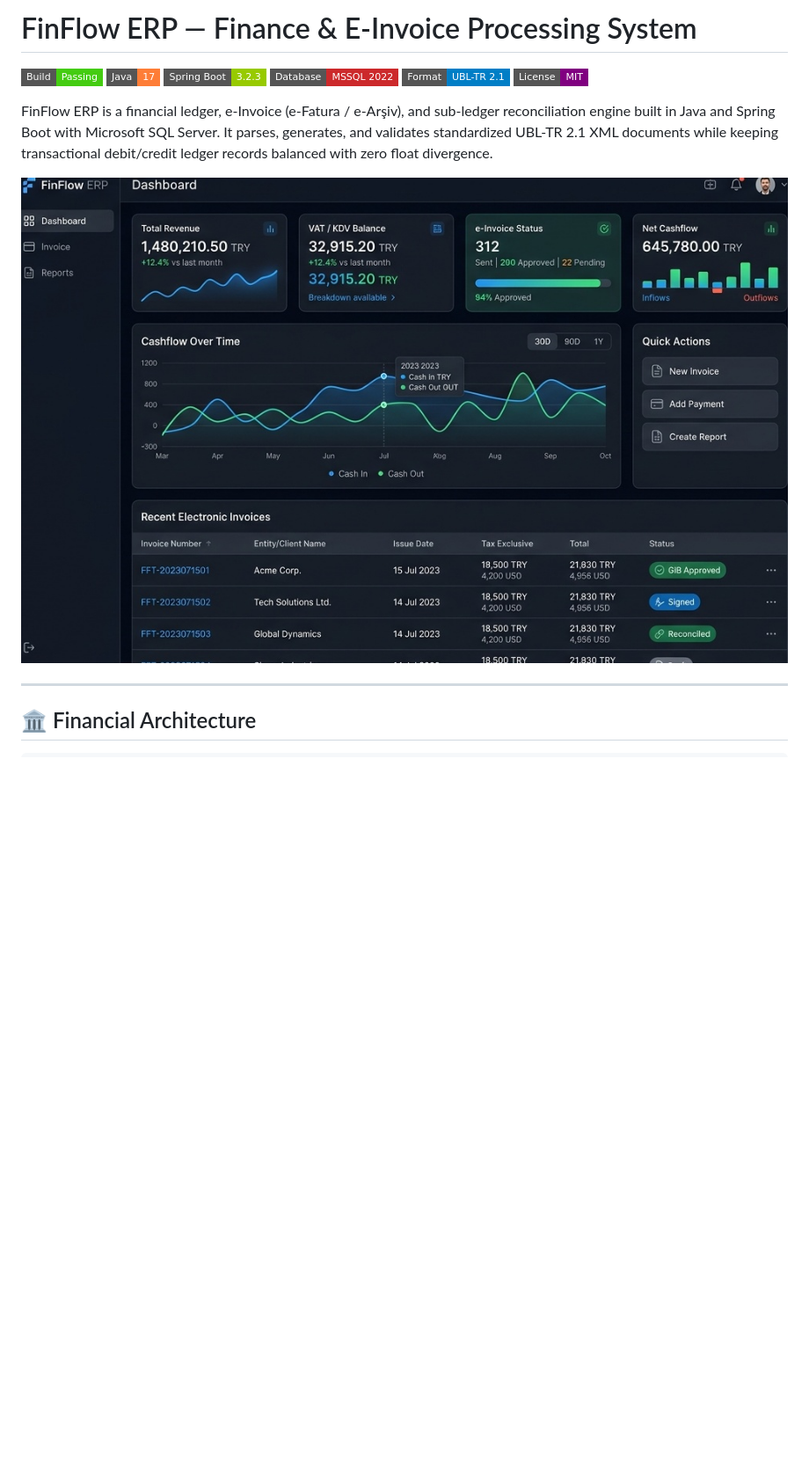
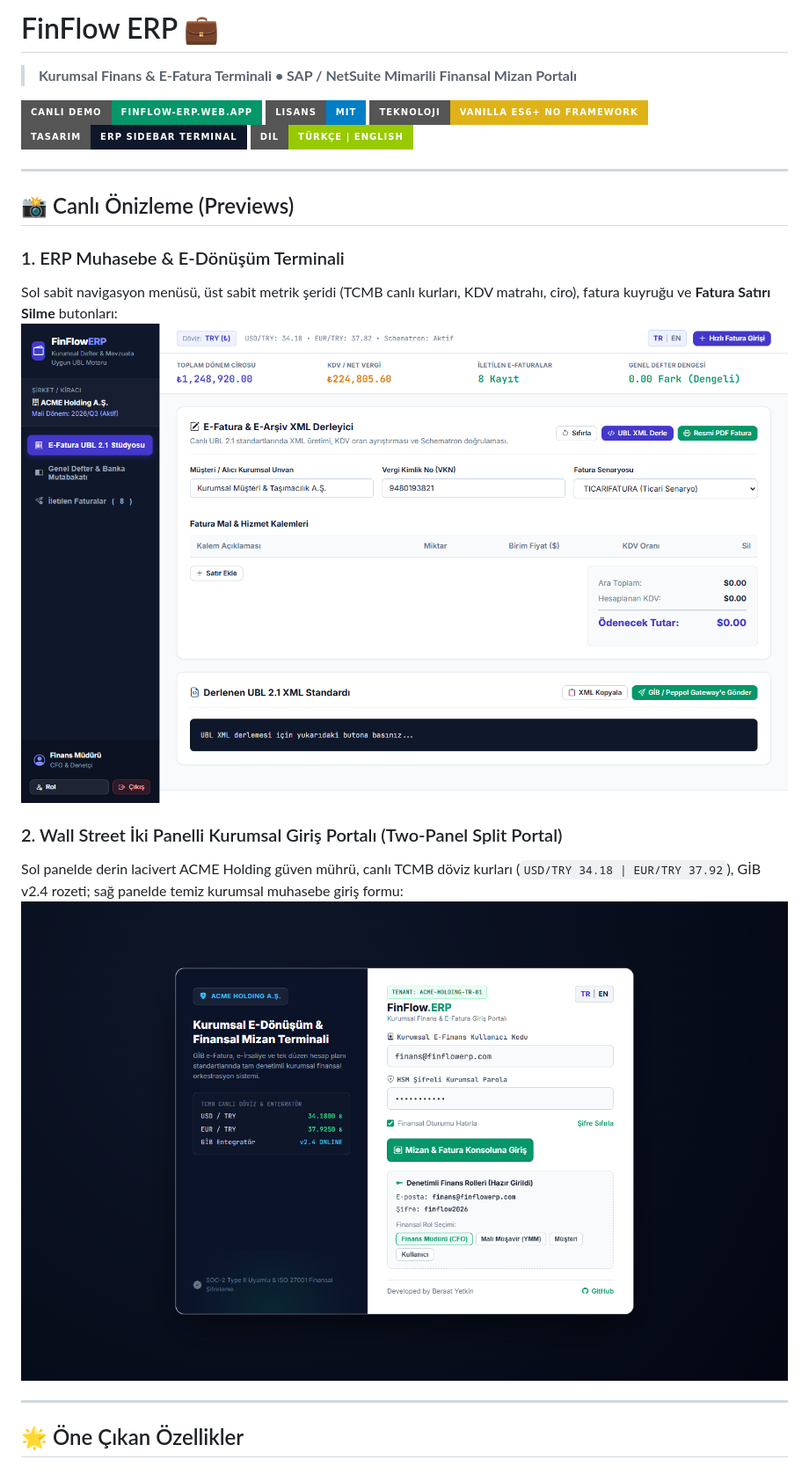
Before and after one commit to kubrvk/FinFlow-ERP, a Markdown page: README.md, the part around the change printed below. Shown: that part at 88% size. Drawn GitHub-style; pictures changed too: docs/preview-dashboard.png (added), docs/preview-login.png (added); badges without logos; blank space fills up the shorter version.

Commit message:
docs: comprehensive README documentation with high-res screenshots and live demos

```diff
--- a/README.md
+++ b/README.md
@@ -1,16 +1,25 @@
-# FinFlow ERP — Finance & E-Invoice Processing System
+# FinFlow ERP 💼
+> **Kurumsal Finans & E-Fatura Terminali • SAP / NetSuite Mimarili Finansal Mizan Portalı**
 
-![Build Status](https://img.shields.io/badge/Build-Passing-brightgreen?style=flat-square)
-![Java](https://img.shields.io/badge/Java-17-orange?style=flat-square&logo=openjdk)
-![Spring Boot](https://img.shields.io/badge/Spring_Boot-3.2.3-green?style=flat-square&logo=springboot)
-![MSSQL](https://img.shields.io/badge/Database-MSSQL_2022-CC292B?style=flat-square&logo=microsoftsqlserver)
-![UBL XML](https://img.shields.io/badge/Format-UBL--TR_2.1-blue?style=flat-square)
-![License](https://img.shields.io/badge/License-MIT-purple?style=flat-square)
-
-FinFlow ERP is a financial ledger, e-Invoice (e-Fatura / e-Arşiv), and sub-ledger reconciliation engine built in Java and Spring Boot with Microsoft SQL Server. It parses, generates, and validates standardized UBL-TR 2.1 XML documents while keeping transactional debit/credit ledger records balanced with zero float divergence.
-
-![FinFlow ERP Dashboard](docs/preview.jpg)
+[![Canlı Demo](https://img.shields.io/badge/Canl%C4%B1_Demo-finflow--erp.web.app-059669?style=for-the-badge&logo=google-chrome&logoColor=white)](https://finflow-erp.web.app)
+[![Lisans](https://img.shields.io/badge/Lisans-MIT-blue.svg?style=for-the-badge)](LICENSE)
+[![Teknoloji](https://img.shields.io/badge/Teknoloji-Vanilla_ES6%2B_No_Framework-yellow?style=for-the-badge&logo=javascript)](https://developer.mozilla.org)
+[![Arayüz](https://img.shields.io/badge/Tasar%C4%B1m-ERP_Sidebar_Terminal-0f172a?style=for-the-badge&logo=css3)](https://developer.mozilla.org)
+[![Dil](https://img.shields.io/badge/Dil-T%C3%BCrk%C3%A7e_%7C_English-green?style=for-the-badge)](https://finflow-erp.web.app)
 
 ---
 
-## 🏛️ Financial Architecture
+## 📸 Canlı Önizleme (Previews)
+
+### 1. ERP Muhasebe & E-Dönüşüm Terminali
+Sol sabit navigasyon menüsü, üst sabit metrik şeridi (TCMB canlı kurları, KDV matrahı, ciro), fatura kuyruğu ve **Fatura Satırı Silme** butonları:
+![FinFlow ERP Terminal Önizleme](docs/preview-dashboard.png)
+
+### 2. Wall Street İki Panelli Kurumsal Giriş Portalı (Two-Panel Split Portal)
+Sol panelde derin lacivert ACME Holding güven mührü, canlı TCMB döviz kurları (`USD/TRY 34.18 | EUR/TRY 37.92`), GİB v2.4 rozeti; sağ panelde temiz kurumsal muhasebe giriş formu:
+![FinFlow ERP Login Önizleme](docs/preview-login.png)
+
+---
+
+## 🌟 Öne Çıkan Özellikler
+
```
Also changed, not shown: other parts of README.md (+65 -62 lines), 1 other file.
